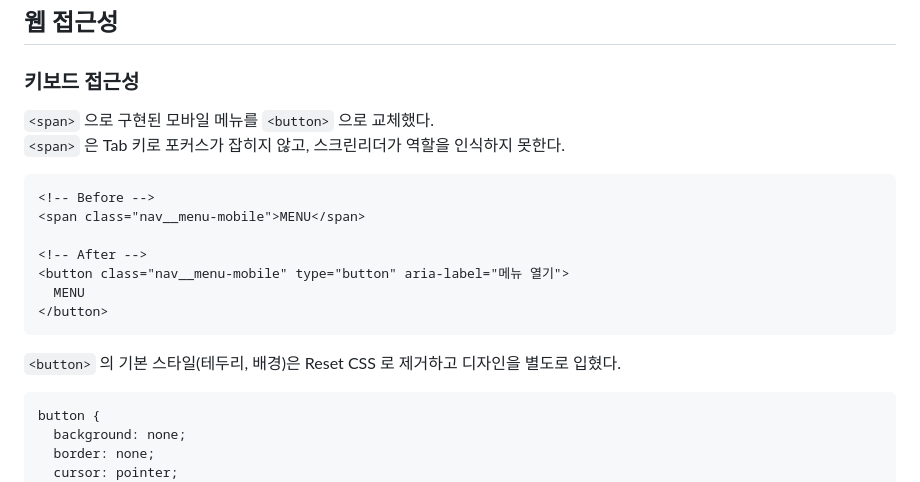
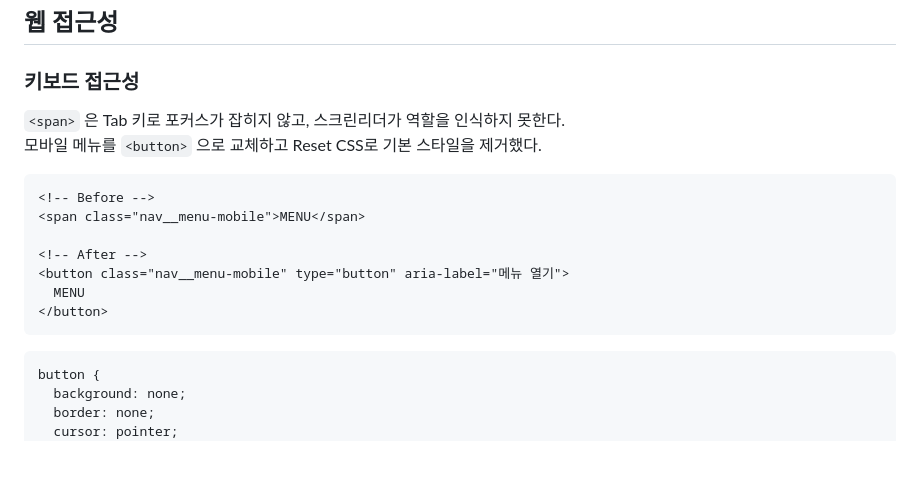
Before and after one commit to hyeramee/resume2026, a Markdown page: README.md, the part around one of its changes. Drawn GitHub-style; blank space fills up the shorter version.

````diff
--- a/README.md
+++ b/README.md
@@ -43,8 +45,8 @@ W3C Markup Validator 로 전체 마크업 검사 → 짝이 맞지 않는 `</li>
 
 ### 키보드 접근성
 
-`<span>` 으로 구현된 모바일 메뉴를 `<button>` 으로 교체했다.
 `<span>` 은 Tab 키로 포커스가 잡히지 않고, 스크린리더가 역할을 인식하지 못한다.
+모바일 메뉴를 `<button>` 으로 교체하고 Reset CSS로 기본 스타일을 제거했다.
 
 ```html
 <!-- Before -->
@@ -55,8 +57,6 @@ W3C Markup Validator 로 전체 마크업 검사 → 짝이 맞지 않는 `</li>
   MENU
 </button>
 ```
-
-`<button>` 의 기본 스타일(테두리, 배경)은 Reset CSS 로 제거하고 디자인을 별도로 입혔다.
 
 ```css
 button {
````
Also changed, not shown: other parts of README.md (+27 -49 lines).
